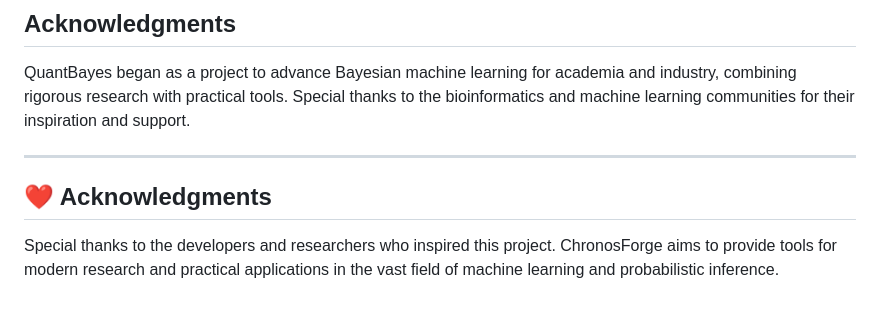
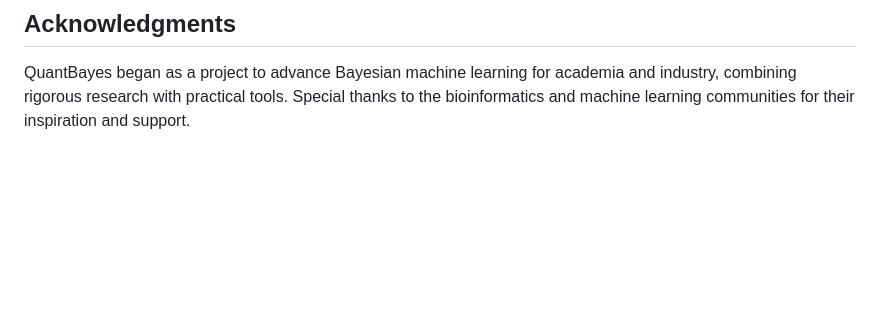
Before and after one commit to josephmargaryan/quantbayes, a Markdown page: README.md, the part around one of its changes. GitHub-like rendering; blank space fills up the shorter version.

```diff
--- a/README.md
+++ b/README.md
@@ -158,11 +158,3 @@ This project is licensed under the GPL v3. For proprietary licensing options, co
 ## Acknowledgments
 
 QuantBayes began as a project to advance Bayesian machine learning for academia and industry, combining rigorous research with practical tools. Special thanks to the bioinformatics and machine learning communities for their inspiration and support.
-
-
-
----
-
-## ❤️ Acknowledgments
-
-Special thanks to the developers and researchers who inspired this project. ChronosForge aims to provide tools for modern research and practical applications in the vast field of machine learning and probabilistic inference.
```
Also changed, not shown: other parts of README.md (+1 -1 lines).
